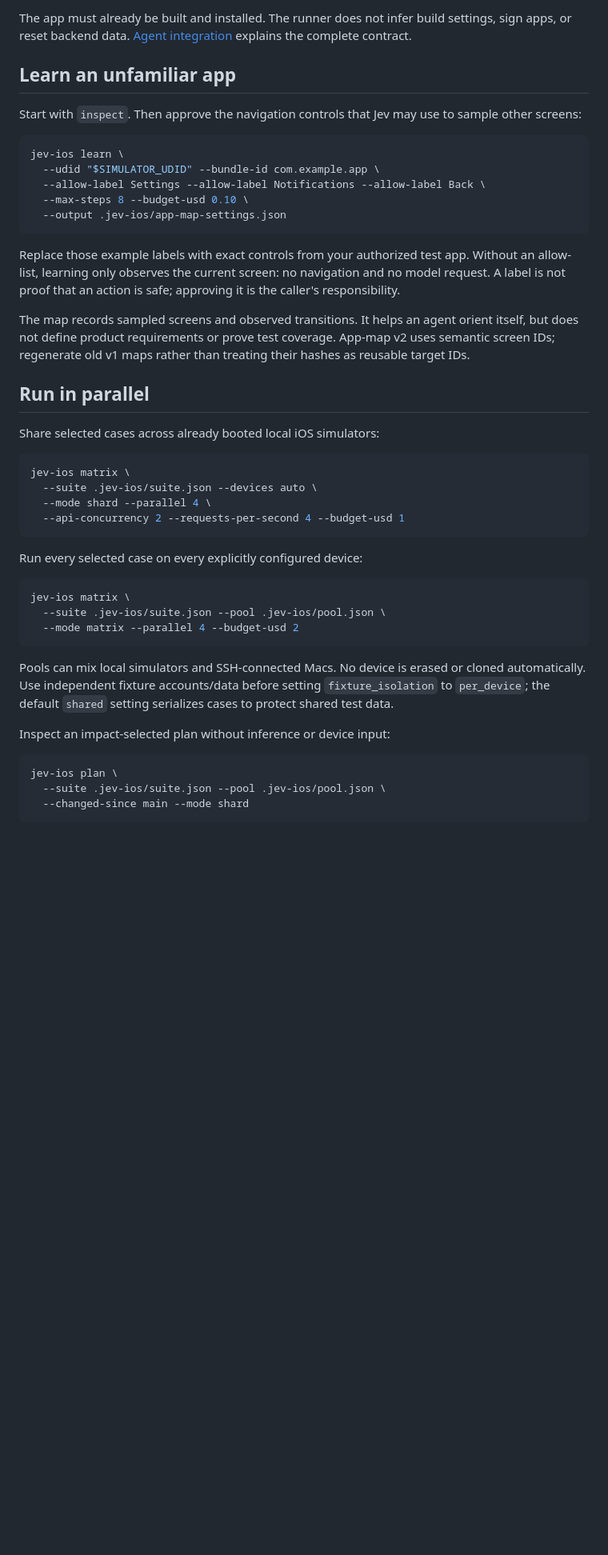
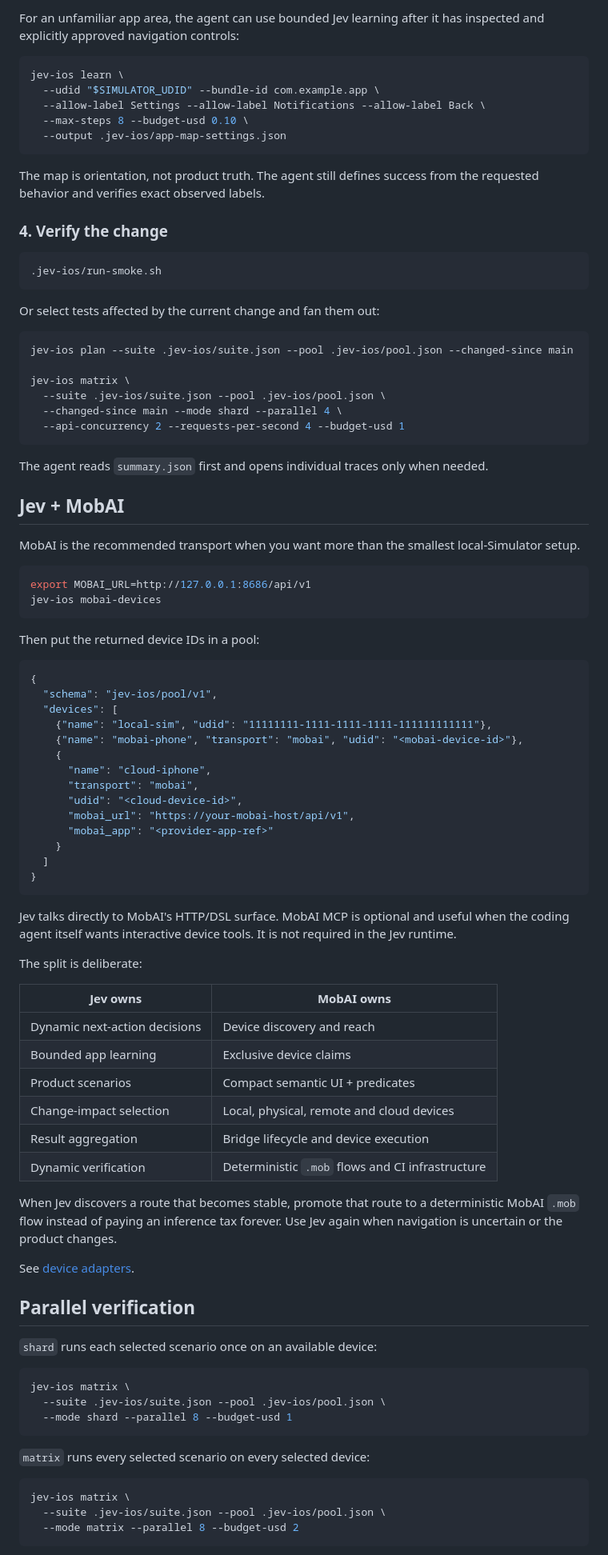
Before and after one commit to Clueless-Creations/jev-ios-ultrafast, a Markdown page: README.md, the part around one of its changes. Shown at 80% size. Drawn GitHub-style; blank space fills up the shorter version.

````diff
--- a/README.md
+++ b/README.md
@@ -84,10 +100,6 @@ jev-ios inspect --udid "$SIMULATOR_UDID" --bundle-id com.example.app --launch
 ```
 
-The app must already be built and installed. The runner does not infer build settings, sign apps, or reset backend data. [Agent integration](docs/agent-integration.md) explains the complete contract.
-
-## Learn an unfamiliar app
-
-Start with `inspect`. Then approve the navigation controls that Jev may use to sample other screens:
+For an unfamiliar app area, the agent can use bounded Jev learning after it has inspected and explicitly approved navigation controls:
 
 ```sh
 jev-ios learn \
@@ -97,36 +109,87 @@ jev-ios learn \
   --output .jev-ios/app-map-settings.json
 ```
 
-Replace those example labels with exact controls from your authorized test app. Without an allow-list, learning only observes the current screen: no navigation and no model request. A label is not proof that an action is safe; approving it is the caller's responsibility.
+The map is orientation, not product truth. The agent still defines success from the requested behavior and verifies exact observed labels.
 
-The map records sampled screens and observed transitions. It helps an agent orient itself, but does not define product requirements or prove test coverage. App-map v2 uses semantic screen IDs; regenerate old v1 maps rather than treating their hashes as reusable target IDs.
-
-## Run in parallel
-
-Share selected cases across already booted local iOS simulators:
+### 4. Verify the change
 
 ```sh
+.jev-ios/run-smoke.sh
+```
+
+Or select tests affected by the current change and fan them out:
+
+```sh
+jev-ios plan --suite .jev-ios/suite.json --pool .jev-ios/pool.json --changed-since main
+
 jev-ios matrix \
-  --suite .jev-ios/suite.json --devices auto \
-  --mode shard --parallel 4 \
+  --suite .jev-ios/suite.json --pool .jev-ios/pool.json \
+  --changed-since main --mode shard --parallel 4 \
   --api-concurrency 2 --requests-per-second 4 --budget-usd 1
 ```
 
-Run every selected case on every explicitly configured device:
+The agent reads `summary.json` first and opens individual traces only when needed.
+
+## Jev + MobAI
+
+MobAI is the recommended transport when you want more than the smallest local-Simulator setup.
+
+```sh
+export MOBAI_URL=http://127.0.0.1:8686/api/v1
+jev-ios mobai-devices
+```
+
+Then put the returned device IDs in a pool:
+
+```json
+{
+  "schema": "jev-ios/pool/v1",
+  "devices": [
+    {"name": "local-sim", "udid": "11111111-1111-1111-1111-111111111111"},
+    {"name": "mobai-phone", "transport": "mobai", "udid": "<mobai-device-id>"},
+    {
+      "name": "cloud-iphone",
+      "transport": "mobai",
+      "udid": "<cloud-device-id>",
+      "mobai_url": "https://your-mobai-host/api/v1",
+      "mobai_app": "<provider-app-ref>"
+    }
+  ]
+}
+```
+
+Jev talks directly to MobAI's HTTP/DSL surface. MobAI MCP is optional and useful when the coding agent itself wants interactive device tools. It is not required in the Jev runtime.
+
+The split is deliberate:
+
+| Jev owns | MobAI owns |
+| --- | --- |
+| Dynamic next-action decisions | Device discovery and reach |
+| Bounded app learning | Exclusive device claims |
+| Product scenarios | Compact semantic UI + predicates |
+| Change-impact selection | Local, physical, remote and cloud devices |
+| Result aggregation | Bridge lifecycle and device execution |
+| Dynamic verification | Deterministic `.mob` flows and CI infrastructure |
+
+When Jev discovers a route that becomes stable, promote that route to a deterministic MobAI `.mob` flow instead of paying an inference tax forever. Use Jev again when navigation is uncertain or the product changes.
+
+See [device adapters](docs/device-adapters.md).
+
+## Parallel verification
+
+`shard` runs each selected scenario once on an available device:
 
 ```sh
 jev-ios matrix \
   --suite .jev-ios/suite.json --pool .jev-ios/pool.json \
-  --mode matrix --parallel 4 --budget-usd 2
+  --mode shard --parallel 8 --budget-usd 1
 ```
 
-Pools can mix local simulators and SSH-connected Macs. No device is erased or cloned automatically. Use independent fixture accounts/data before setting `fixture_isolation` to `per_device`; the default `shared` setting serializes cases to protect shared test data.
-
-Inspect an impact-selected plan without inference or device input:
+`matrix` runs every selected scenario on every selected device:
 
 ```sh
-jev-ios plan \
+jev-ios matrix \
   --suite .jev-ios/suite.json --pool .jev-ios/pool.json \
-  --changed-since main --mode shard
+  --mode matrix --parallel 8 --budget-usd 2
 ```
 
````
Also changed, not shown: other parts of README.md (+132 -70 lines).
